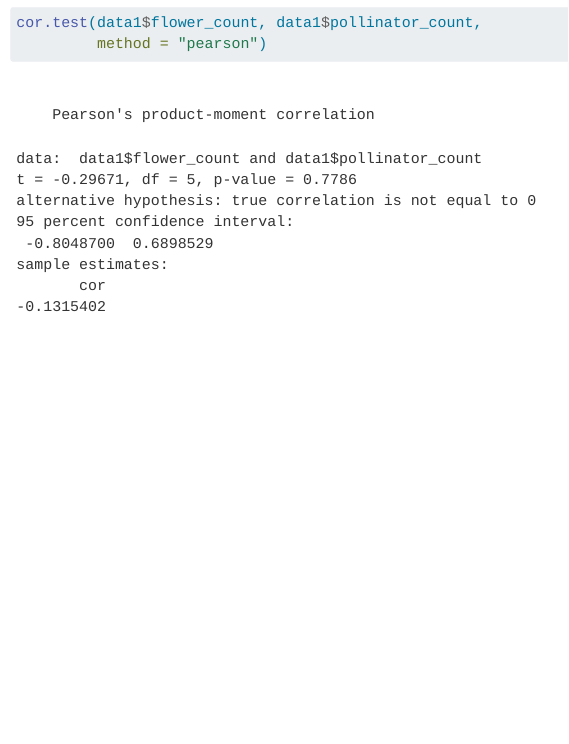
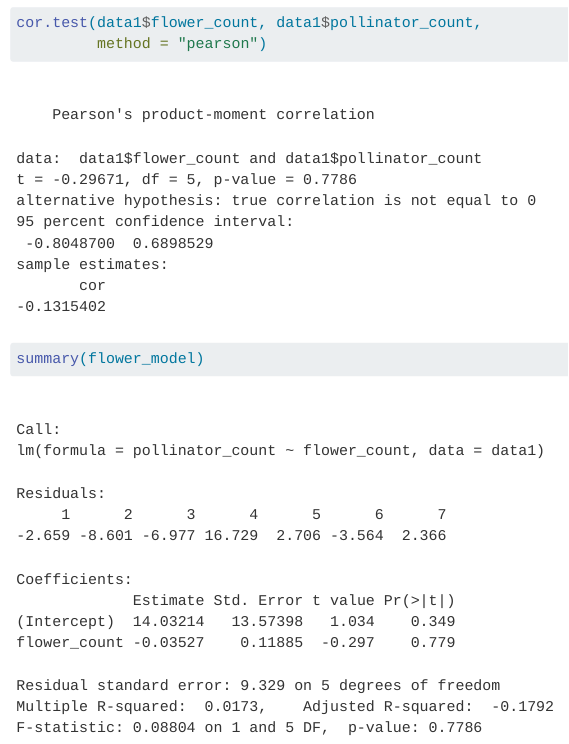
Before and after one commit to eliasdewald/ENVS-153-Data-Analysis, a Quarto document (Analysis.qmd): the page in a window 1100 px wide, from 2060 px down. Rendered offline with R 4.5, knitr and Pandoc in place of Quarto, with nearby package versions; column names are cleaned by a stand-in for the janitor package.

Commit message:
Added summary of model.

````diff
--- a/Analysis.qmd
+++ b/Analysis.qmd
@@ -47,3 +47,6 @@ cor.test(data1$flower_count, data1$pollinator_count,
          method = "pearson")
 
 ```
+```{r}
+summary(flower_model)
+```
````
